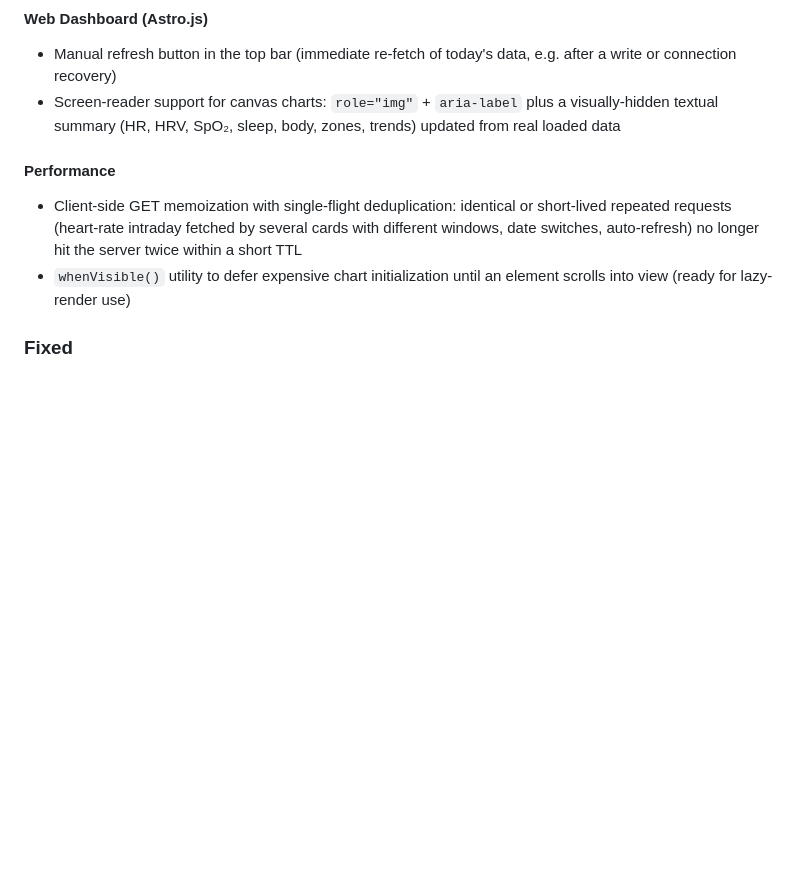
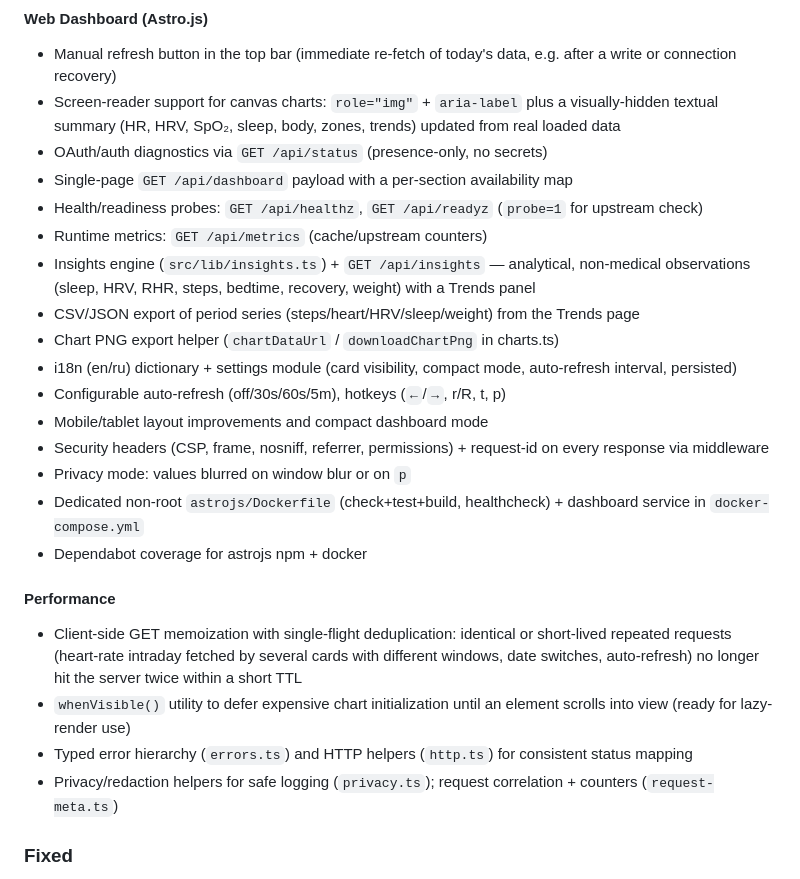
Before and after one commit to yakushevhk/GoogleHealth, a Markdown page: CHANGELOG.md, the part around the change. GitHub-like rendering; blank space fills up the shorter version.

```diff
--- a/CHANGELOG.md
+++ b/CHANGELOG.md
@@ -12,10 +12,26 @@ and this project adheres to [Semantic Versioning](https://semver.org/spec/v2.0.0
 #### Web Dashboard (Astro.js)
 - Manual refresh button in the top bar (immediate re-fetch of today's data, e.g. after a write or connection recovery)
 - Screen-reader support for canvas charts: `role="img"` + `aria-label` plus a visually-hidden textual summary (HR, HRV, SpO₂, sleep, body, zones, trends) updated from real loaded data
+- OAuth/auth diagnostics via `GET /api/status` (presence-only, no secrets)
+- Single-page `GET /api/dashboard` payload with a per-section availability map
+- Health/readiness probes: `GET /api/healthz`, `GET /api/readyz` (`probe=1` for upstream check)
+- Runtime metrics: `GET /api/metrics` (cache/upstream counters)
+- Insights engine (`src/lib/insights.ts`) + `GET /api/insights` — analytical, non-medical observations (sleep, HRV, RHR, steps, bedtime, recovery, weight) with a Trends panel
+- CSV/JSON export of period series (steps/heart/HRV/sleep/weight) from the Trends page
+- Chart PNG export helper (`chartDataUrl` / `downloadChartPng` in charts.ts)
+- i18n (en/ru) dictionary + settings module (card visibility, compact mode, auto-refresh interval, persisted)
+- Configurable auto-refresh (off/30s/60s/5m), hotkeys (`←`/`→`, r/R, t, p)
+- Mobile/tablet layout improvements and compact dashboard mode
+- Security headers (CSP, frame, nosniff, referrer, permissions) + request-id on every response via middleware
+- Privacy mode: values blurred on window blur or on `p`
+- Dedicated non-root `astrojs/Dockerfile` (check+test+build, healthcheck) + dashboard service in `docker-compose.yml`
+- Dependabot coverage for astrojs npm + docker
 
 #### Performance
 - Client-side GET memoization with single-flight deduplication: identical or short-lived repeated requests (heart-rate intraday fetched by several cards with different windows, date switches, auto-refresh) no longer hit the server twice within a short TTL
 - `whenVisible()` utility to defer expensive chart initialization until an element scrolls into view (ready for lazy-render use)
+- Typed error hierarchy (`errors.ts`) and HTTP helpers (`http.ts`) for consistent status mapping
+- Privacy/redaction helpers for safe logging (`privacy.ts`); request correlation + counters (`request-meta.ts`)
 
 ### Fixed
 - `astro check` (typecheck) failed with 53 TS errors due to unescaped apostrophes in test descriptions (`tests/ui.test.ts`, `tests/store.test.ts`) — quotes escaped, typecheck now clean
```
Also changed, not shown: astrojs/README.md (+43 -4 lines).
